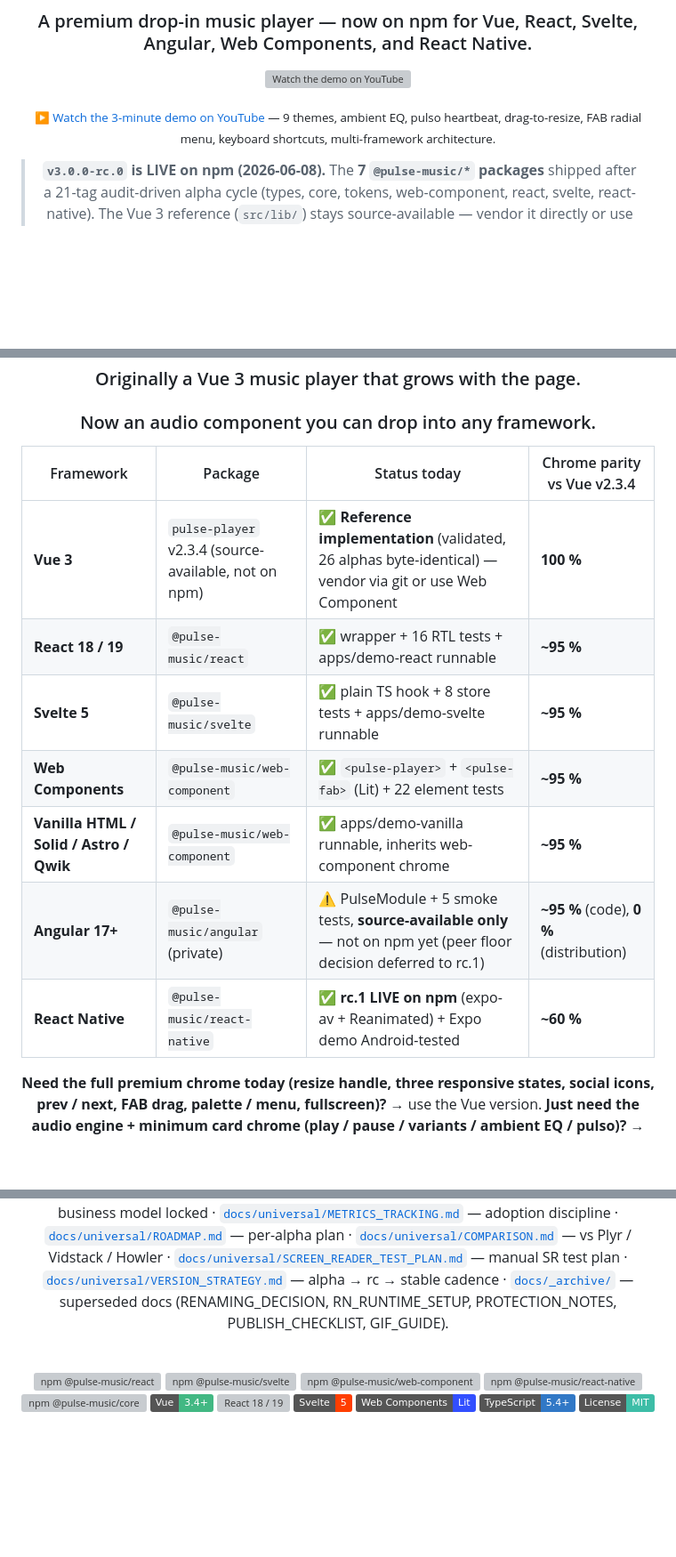
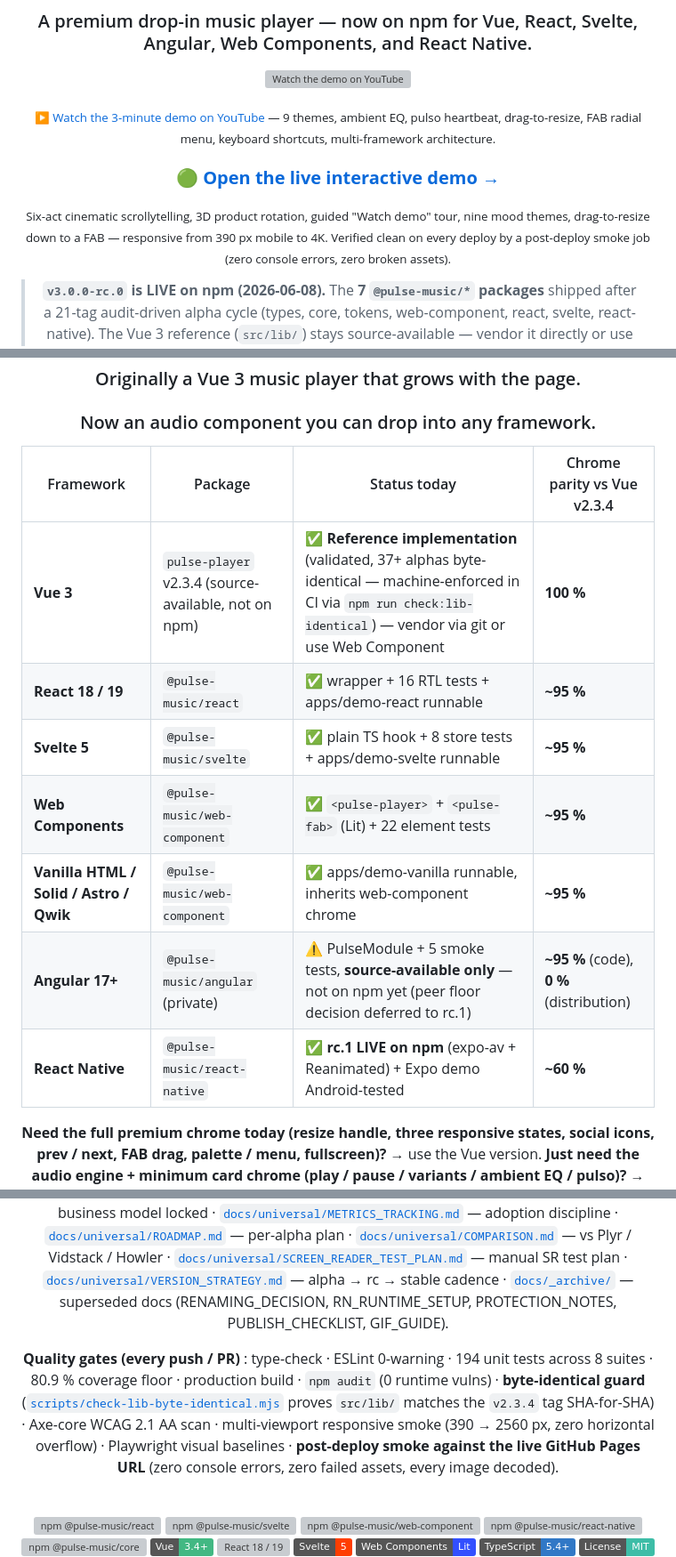
Before and after one commit to YamadaBlog/pulse-player, a Markdown page: README.md, 3 parts joined by grey strips. Shown at 89% size. Drawn GitHub-style; badges without logos; blank space fills up the shorter version; grey boxes are pictures that could not be loaded.

Commit message:
docs(readme): surface the live demo + refresh stale quality numbers
- Prominent "Open the live interactive demo" link under the YouTube
  block — the GitHub Pages vitrine (just repaired + now guarded by a
  post-deploy smoke job) was buried as a badge at line 119.
- Vue reference row : "26 alphas byte-identical" → "37+ alphas,
  machine-enforced in CI via npm run check:lib-identical".
- Tests badge 132 → 194 (88 root + 106 package suites) ; added a
  coverage badge (80.9 % measured floor).
- New "Quality gates" paragraph in the process-docs section listing
  the full per-push chain : type-check, 0-warning lint, 194 tests,
  coverage floor, build, audit, byte-identical guard, Axe-core
  WCAG 2.1 AA, multi-viewport responsive smoke, visual baselines,
  and the post-deploy live-URL smoke.

```diff
--- a/README.md
+++ b/README.md
@@ -12,6 +12,10 @@
 
 <sub>▶ [Watch the 3-minute demo on YouTube](https://youtu.be/q_FJ1GWaCc8) — 9 themes, ambient EQ, pulso heartbeat, drag-to-resize, FAB radial menu, keyboard shortcuts, multi-framework architecture.</sub>
 
+### 🟢 [**Open the live interactive demo →**](https://yamadablog.github.io/pulse-player/)
+
+<sub>Six-act cinematic scrollytelling, 3D product rotation, guided "Watch demo" tour, nine mood themes, drag-to-resize down to a FAB — responsive from 390 px mobile to 4K. Verified clean on every deploy by a post-deploy smoke job (zero console errors, zero broken assets).</sub>
+
 > **`v3.0.0-rc.0` is LIVE on npm (2026-06-08).** The **7 `@pulse-music/*` packages** shipped after a 21-tag audit-driven alpha cycle (types, core, tokens, web-component, react, svelte, react-native). The Vue 3 reference (`src/lib/`) stays source-available — vendor it directly or use the Web Component from any Vue template. The Angular wrapper stays source-available (`packages/angular/`) until the peer floor decision is made for rc.1. **Try it now:** `npm install @pulse-music/react @pulse-music/core` — see the install block below.
 > Architecture map: [`docs/universal/ARCHITECTURE.md`](./docs/universal/ARCHITECTURE.md). Cadence to v3.0.0 stable: [`docs/universal/VERSION_STRATEGY.md`](./docs/universal/VERSION_STRATEGY.md). Roadmap: [`docs/universal/ROADMAP.md`](./docs/universal/ROADMAP.md).
 
@@ -19,15 +23,15 @@
 
 ### Now an audio component you can drop into any framework.
 
-| Framework                               | Package                                              | Status today                                                                                                      | Chrome parity vs Vue v2.3.4              |
-| --------------------------------------- | ---------------------------------------------------- | ----------------------------------------------------------------------------------------------------------------- | ---------------------------------------- |
-| **Vue 3**                               | `pulse-player` v2.3.4 (source-available, not on npm) | ✅ **Reference implementation** (validated, 26 alphas byte-identical) — vendor via git or use Web Component       | **100 %**                                |
-| **React 18 / 19**                       | `@pulse-music/react`                                 | ✅ wrapper + 16 RTL tests + apps/demo-react runnable                                                              | **~95 %**                                |
-| **Svelte 5**                            | `@pulse-music/svelte`                                | ✅ plain TS hook + 8 store tests + apps/demo-svelte runnable                                                      | **~95 %**                                |
-| **Web Components**                      | `@pulse-music/web-component`                         | ✅ `<pulse-player>` + `<pulse-fab>` (Lit) + 22 element tests                                                      | **~95 %**                                |
-| **Vanilla HTML / Solid / Astro / Qwik** | `@pulse-music/web-component`                         | ✅ apps/demo-vanilla runnable, inherits web-component chrome                                                      | **~95 %**                                |
-| **Angular 17+**                         | `@pulse-music/angular` (private)                     | ⚠️ PulseModule + 5 smoke tests, **source-available only** — not on npm yet (peer floor decision deferred to rc.1) | **~95 %** (code), **0 %** (distribution) |
-| **React Native**                        | `@pulse-music/react-native`                          | ✅ **rc.1 LIVE on npm** (expo-av + Reanimated) + Expo demo Android-tested                                         | **~60 %**                                |
+| Framework                               | Package                                              | Status today                                                                                                                                                            | Chrome parity vs Vue v2.3.4              |
+| --------------------------------------- | ---------------------------------------------------- | ----------------------------------------------------------------------------------------------------------------------------------------------------------------------- | ---------------------------------------- |
+| **Vue 3**                               | `pulse-player` v2.3.4 (source-available, not on npm) | ✅ **Reference implementation** (validated, 37+ alphas byte-identical — machine-enforced in CI via `npm run check:lib-identical`) — vendor via git or use Web Component | **100 %**                                |
+| **React 18 / 19**                       | `@pulse-music/react`                                 | ✅ wrapper + 16 RTL tests + apps/demo-react runnable                                                                                                                    | **~95 %**                                |
+| **Svelte 5**                            | `@pulse-music/svelte`                                | ✅ plain TS hook + 8 store tests + apps/demo-svelte runnable                                                                                                            | **~95 %**                                |
+| **Web Components**                      | `@pulse-music/web-component`                         | ✅ `<pulse-player>` + `<pulse-fab>` (Lit) + 22 element tests                                                                                                            | **~95 %**                                |
+| **Vanilla HTML / Solid / Astro / Qwik** | `@pulse-music/web-component`                         | ✅ apps/demo-vanilla runnable, inherits web-component chrome                                                                                                            | **~95 %**                                |
+| **Angular 17+**                         | `@pulse-music/angular` (private)                     | ⚠️ PulseModule + 5 smoke tests, **source-available only** — not on npm yet (peer floor decision deferred to rc.1)                                                       | **~95 %** (code), **0 %** (distribution) |
+| **React Native**                        | `@pulse-music/react-native`                          | ✅ **rc.1 LIVE on npm** (expo-av + Reanimated) + Expo demo Android-tested                                                                                               | **~60 %**                                |
 
 **Need the full premium chrome today (resize handle, three responsive states, social icons, prev / next, FAB drag, palette / menu, fullscreen)?** → use the Vue version.
 **Just need the audio engine + minimum card chrome (play / pause / variants / ambient EQ / pulso)?** → any framework wrapper works.
@@ -101,6 +105,8 @@ Honest, datapoint-by-datapoint comparison with [Plyr](https://github.com/sampott
 
 [`docs/universal/ARCHITECTURE.md`](./docs/universal/ARCHITECTURE.md) — dependency graph · [`docs/universal/FEATURE_MATRIX.md`](./docs/universal/FEATURE_MATRIX.md) — what works in each framework · [`docs/universal/API.md`](./docs/universal/API.md) — canonical API reference · [`docs/universal/LICENSING.md`](./docs/universal/LICENSING.md) — the MIT-and-why strategy · [`docs/universal/PRICING.md`](./docs/universal/PRICING.md) — business model locked · [`docs/universal/METRICS_TRACKING.md`](./docs/universal/METRICS_TRACKING.md) — adoption discipline · [`docs/universal/ROADMAP.md`](./docs/universal/ROADMAP.md) — per-alpha plan · [`docs/universal/COMPARISON.md`](./docs/universal/COMPARISON.md) — vs Plyr / Vidstack / Howler · [`docs/universal/SCREEN_READER_TEST_PLAN.md`](./docs/universal/SCREEN_READER_TEST_PLAN.md) — manual SR test plan · [`docs/universal/VERSION_STRATEGY.md`](./docs/universal/VERSION_STRATEGY.md) — alpha → rc → stable cadence · [`docs/_archive/`](./docs/_archive/) — superseded docs (RENAMING_DECISION, RN_RUNTIME_SETUP, PROTECTION_NOTES, PUBLISH_CHECKLIST, GIF_GUIDE).
 
+**Quality gates (every push / PR)** : type-check · ESLint 0-warning · 194 unit tests across 8 suites · 80.9 % coverage floor · production build · `npm audit` (0 runtime vulns) · **byte-identical guard** ([`scripts/check-lib-byte-identical.mjs`](./scripts/check-lib-byte-identical.mjs) proves `src/lib/` matches the `v2.3.4` tag SHA-for-SHA) · Axe-core WCAG 2.1 AA scan · multi-viewport responsive smoke (390 → 2560 px, zero horizontal overflow) · Playwright visual baselines · **post-deploy smoke against the live GitHub Pages URL** (zero console errors, zero failed assets, every image decoded).
+
 <br>
 
 [![npm @pulse-music/react](https://img.shields.io/npm/v/@pulse-music/react?label=%40pulse-music%2Freact&color=cb3837&logo=npm&logoColor=white)](https://www.npmjs.com/package/@pulse-music/react)
```
Also changed, not shown: other parts of README.md (+2 -1 lines).
